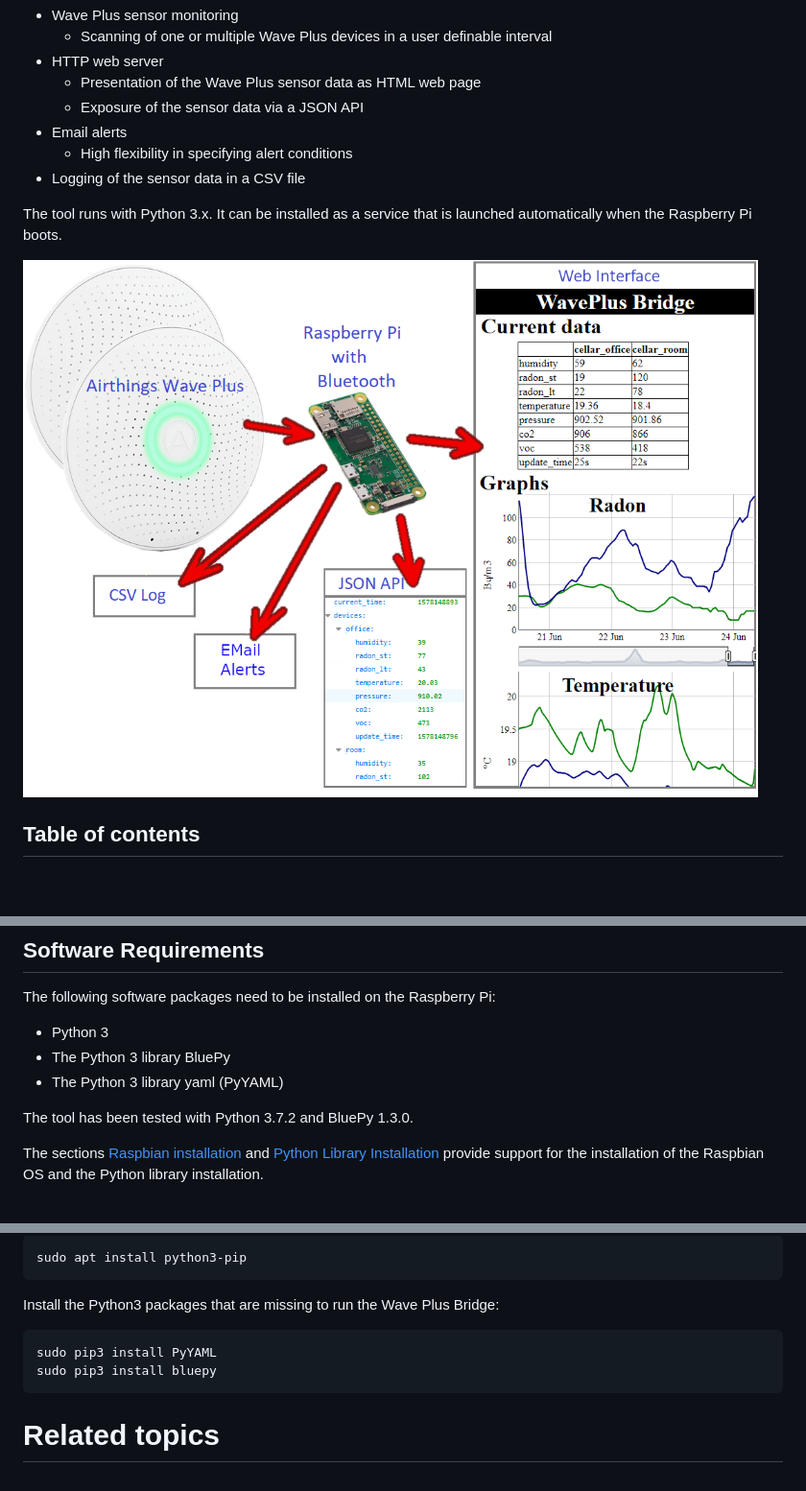
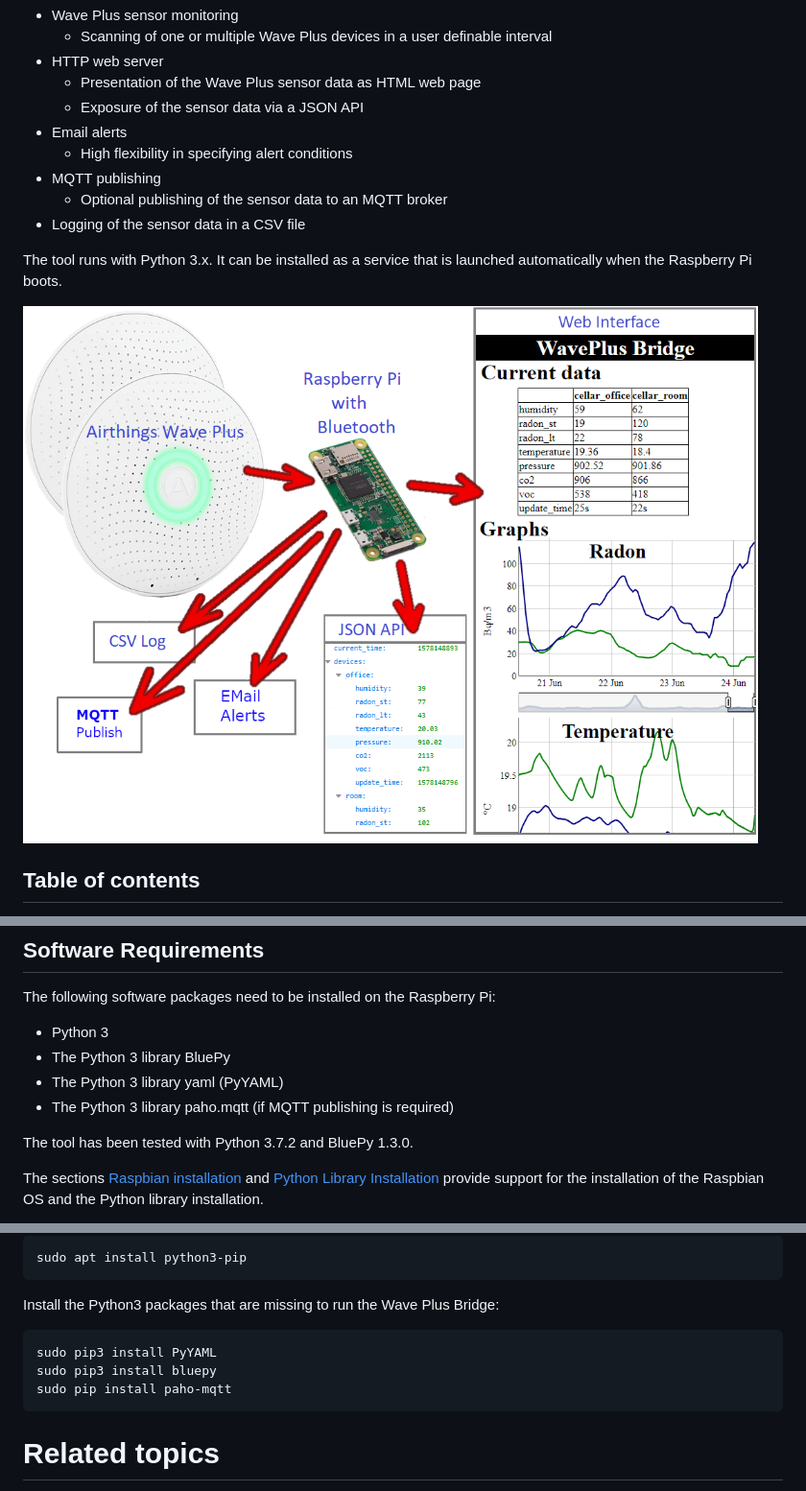
Before and after one commit to Drolla/WavePlus_Bridge, a Markdown page: README.md, 3 parts joined by grey strips. Shown: that part at 96% size. Rendered like a GitHub page; pictures changed too: Concept.png; blank space fills up the shorter version.

Commit message:
Add support for MQTT publishing

````diff
--- a/README.md
+++ b/README.md
@@ -9,6 +9,8 @@ This tool provides a bridge between one or multiple **Airthings Wave Plus** sens
   - Exposure of the sensor data via a JSON API
 * Email alerts
   - High flexibility in specifying alert conditions
+* MQTT publishing
+  - Optional publishing of the sensor data to an MQTT broker
 * Logging of the sensor data in a CSV file
 
 The tool runs with Python 3.x. It can be installed as a service that is launched automatically when the Raspberry Pi boots.
@@ -52,6 +54,7 @@ The following software packages need to be installed on the Raspberry Pi:
 * Python 3
 * The Python 3 library BluePy
 * The Python 3 library yaml (PyYAML)
+* The Python 3 library paho.mqtt (if MQTT publishing is required)
 
 The tool has been tested with Python 3.7.2 and BluePy 1.3.0.
 
@@ -424,6 +472,7 @@ Install the Python3 packages that are missing to run the Wave Plus Bridge:
 ```
 sudo pip3 install PyYAML
 sudo pip3 install bluepy
+sudo pip install paho-mqtt
 ```
 
 # Related topics #
````
Also changed, not shown: other parts of README.md (+45 -0 lines), 2 other files.
